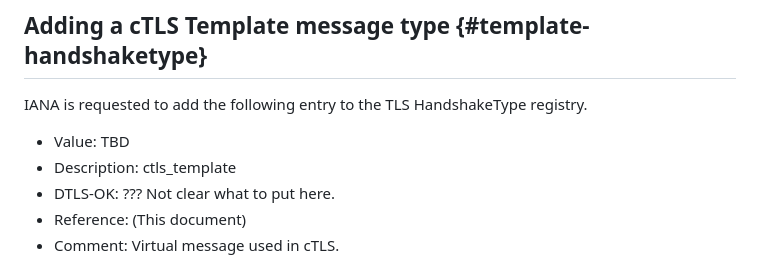
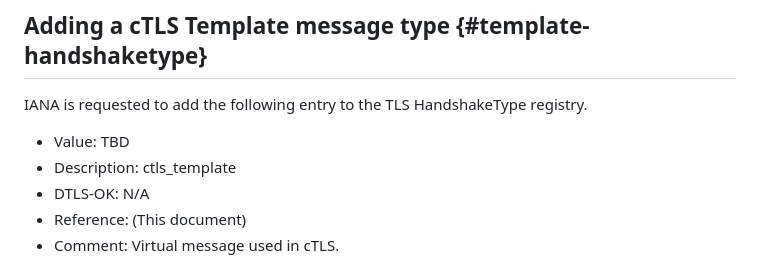
Before and after one commit to tlswg/draft-ietf-tls-ctls, a Markdown page: draft-ietf-tls-ctls.md, the part around the change. Drawn GitHub-style.

```diff
--- a/draft-ietf-tls-ctls.md
+++ b/draft-ietf-tls-ctls.md
@@ -811,7 +811,7 @@ IANA is requested to add the following entry to the TLS HandshakeType registry.
 
 * Value: TBD
 * Description: ctls_template
-* DTLS-OK: ??? Not clear what to put here.
+* DTLS-OK: N/A
 * Reference: (This document)
 * Comment: Virtual message used in cTLS.
 
```
